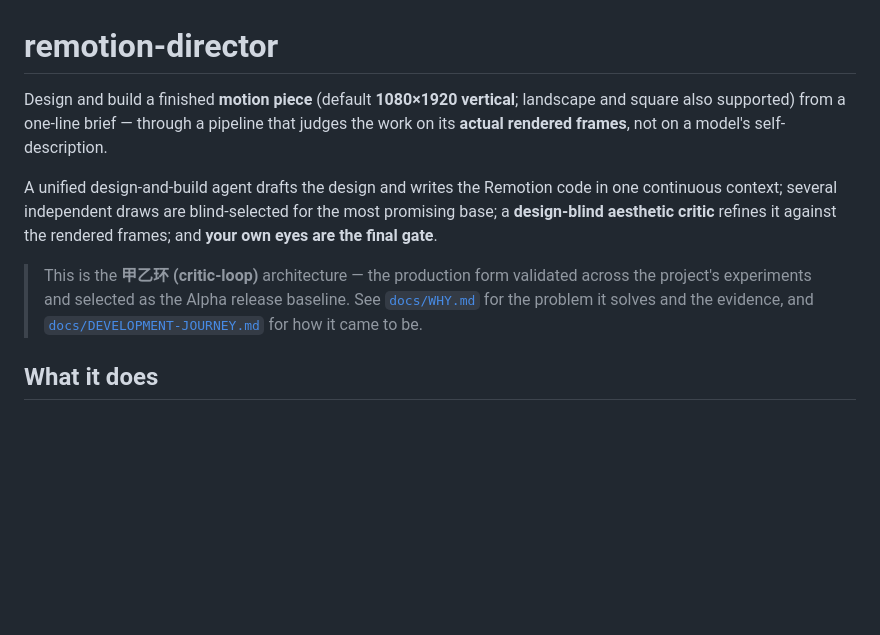
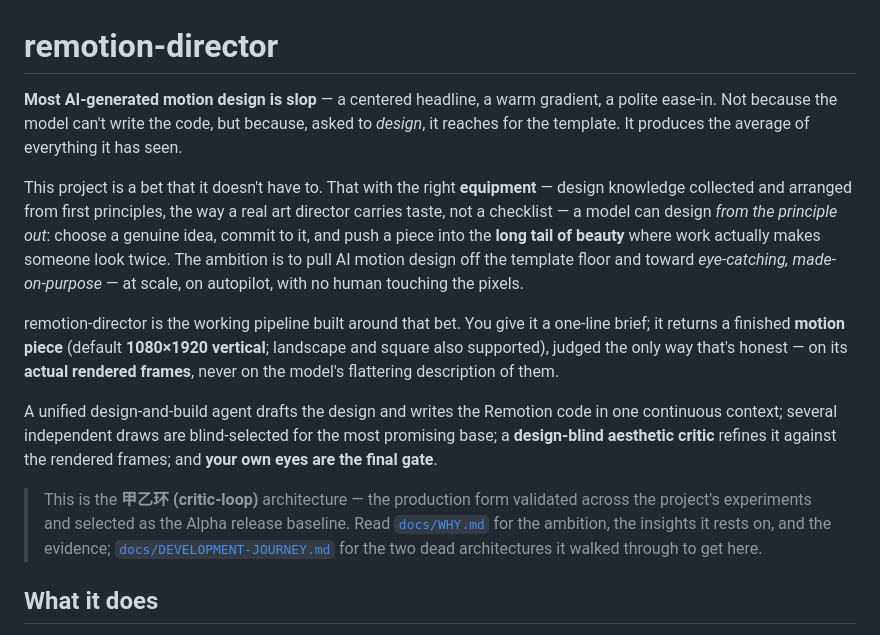
Before and after one commit to Zane-0x5a/remotion-director, a Markdown page: README.md, the part around the change. Rendered like a GitHub page; blank space fills up the shorter version.

```diff
--- a/README.md
+++ b/README.md
@@ -1,10 +1,14 @@
 # remotion-director
 
-Design and build a finished **motion piece** (default **1080×1920 vertical**; landscape and square also supported) from a one-line brief — through a pipeline that judges the work on its **actual rendered frames**, not on a model's self-description.
+**Most AI-generated motion design is slop** — a centered headline, a warm gradient, a polite ease-in. Not because the model can't write the code, but because, asked to *design*, it reaches for the template. It produces the average of everything it has seen.
+
+This project is a bet that it doesn't have to. That with the right **equipment** — design knowledge collected and arranged from first principles, the way a real art director carries taste, not a checklist — a model can design *from the principle out*: choose a genuine idea, commit to it, and push a piece into the **long tail of beauty** where work actually makes someone look twice. The ambition is to pull AI motion design off the template floor and toward *eye-catching, made-on-purpose* — at scale, on autopilot, with no human touching the pixels.
+
+remotion-director is the working pipeline built around that bet. You give it a one-line brief; it returns a finished **motion piece** (default **1080×1920 vertical**; landscape and square also supported), judged the only way that's honest — on its **actual rendered frames**, never on the model's flattering description of them.
 
 A unified design-and-build agent drafts the design and writes the Remotion code in one continuous context; several independent draws are blind-selected for the most promising base; a **design-blind aesthetic critic** refines it against the rendered frames; and **your own eyes are the final gate**.
 
-> This is the **甲乙环 (critic-loop)** architecture — the production form validated across the project's experiments and selected as the Alpha release baseline. See [`docs/WHY.md`](docs/WHY.md) for the problem it solves and the evidence, and [`docs/DEVELOPMENT-JOURNEY.md`](docs/DEVELOPMENT-JOURNEY.md) for how it came to be.
+> This is the **甲乙环 (critic-loop)** architecture — the production form validated across the project's experiments and selected as the Alpha release baseline. Read [`docs/WHY.md`](docs/WHY.md) for the ambition, the insights it rests on, and the evidence; [`docs/DEVELOPMENT-JOURNEY.md`](docs/DEVELOPMENT-JOURNEY.md) for the two dead architectures it walked through to get here.
 
 ## What it does
 
```
Also changed, not shown: docs/DEVELOPMENT-JOURNEY.md (+11 -11 lines), docs/WHY.md (+34 -21 lines).
